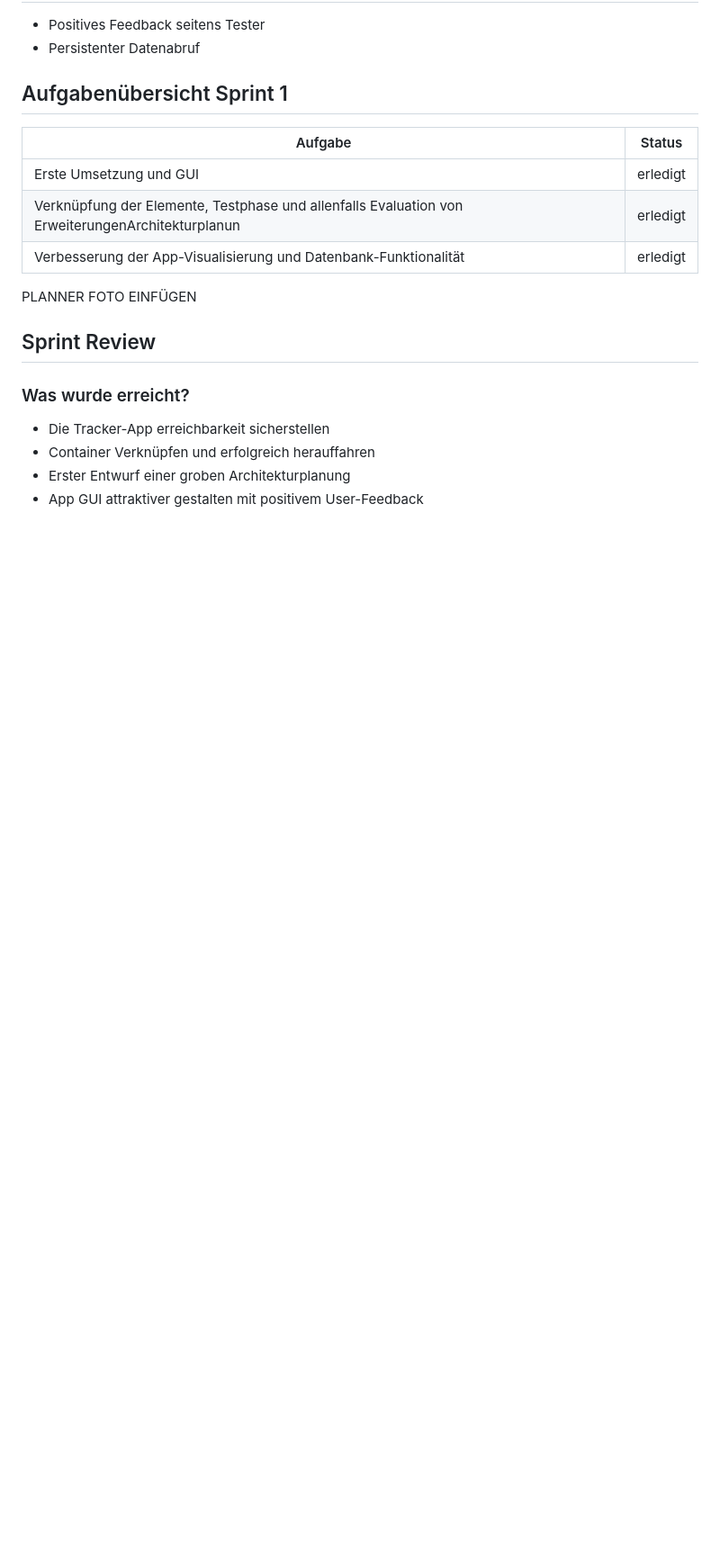
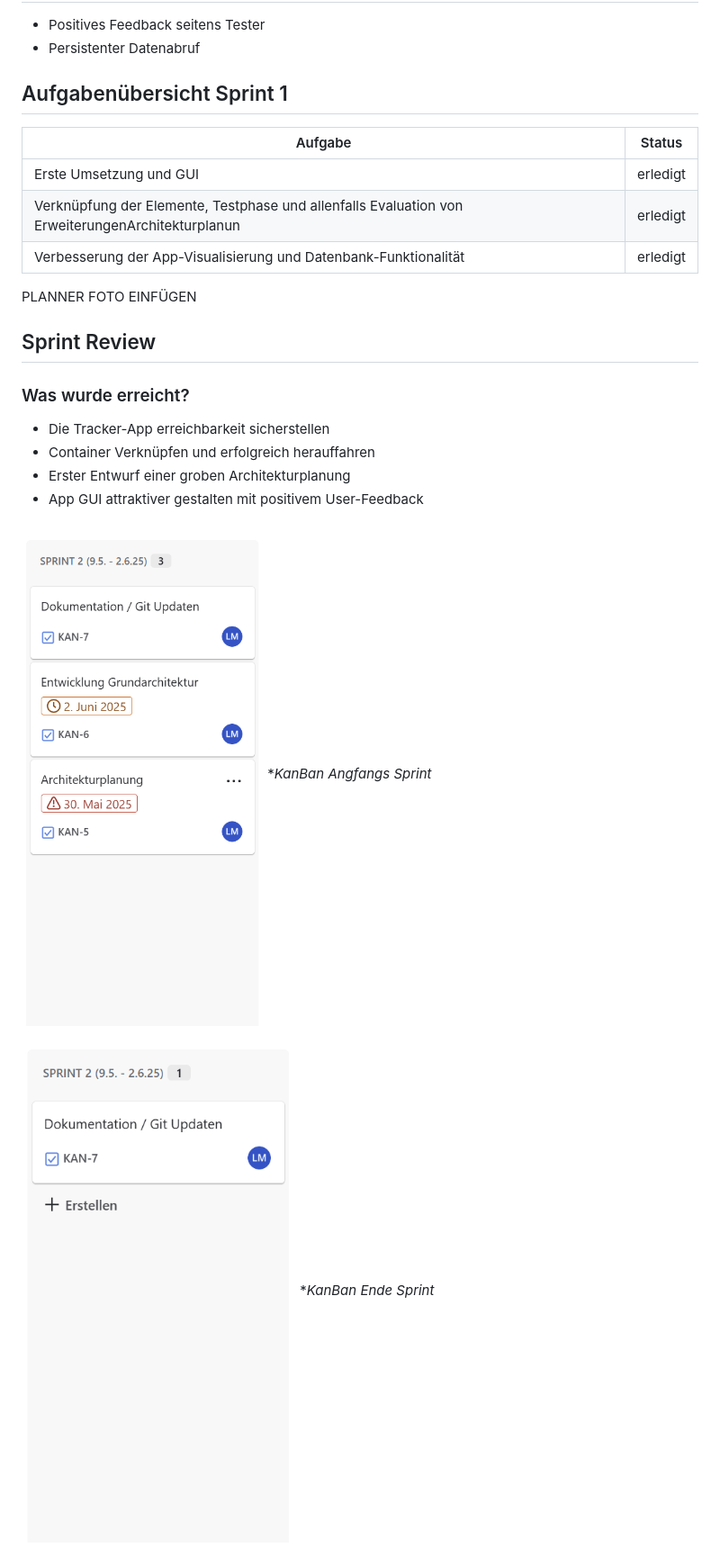
Before and after one commit to gitlilia-tbz/ICTNE24_Semesterarbeit3_L.M, a Markdown page: Sprint 2.md, the part around the change. Shown: that part at 90% size. GitHub-like rendering; pictures changed too: image-4.png (added), image-5.png (added); blank space fills up the shorter version.

Commit message:
screenshots hinzufuegen

```diff
--- a/Sprint 2.md
+++ b/Sprint 2.md
@@ -90,6 +90,13 @@ PLANNER FOTO EINFÜGEN
 - Erster Entwurf einer groben Architekturplanung
 - App GUI attraktiver gestalten mit positivem User-Feedback
 
+![alt text](image-4.png)
+*_KanBan Angfangs Sprint_
+
+![alt text](image-5.png)
+*_KanBan Ende Sprint_
+
+
 ![alt text](image-1.png)
 *_Vorgänger der aktuellen Version_
 
```
